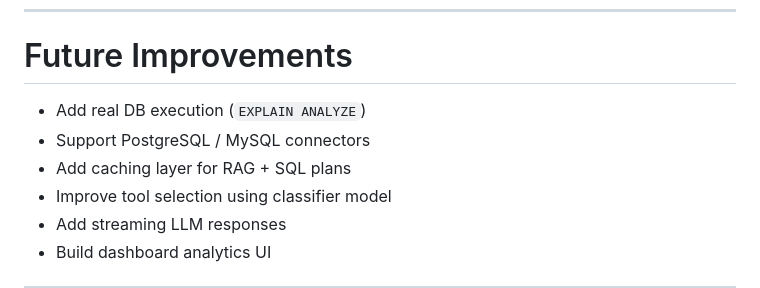
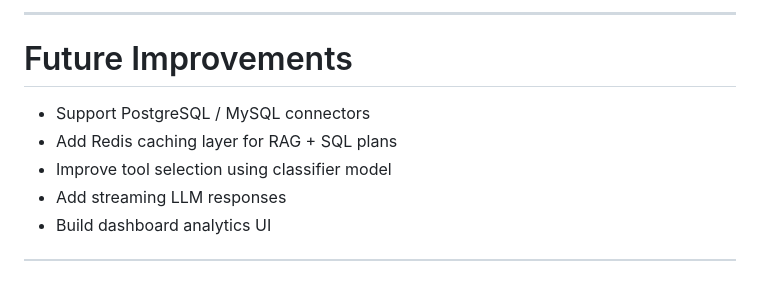
Before and after one commit to Sneya9205/rag-query-performance-analyser, a Markdown page: README.md, the part around one of its changes. Drawn GitHub-style.

```diff
--- a/README.md
+++ b/README.md
@@ -456,9 +586,9 @@ Tracking system performance is essential in production environments.
+---
 
 #  Future Improvements
 
-* Add real DB execution (`EXPLAIN ANALYZE`)
 * Support PostgreSQL / MySQL connectors
-* Add caching layer for RAG + SQL plans
+* Add Redis caching layer for RAG + SQL plans
 * Improve tool selection using classifier model
 * Add streaming LLM responses
 * Build dashboard analytics UI
```
Also changed, not shown: other parts of README.md (+131 -1 lines).
